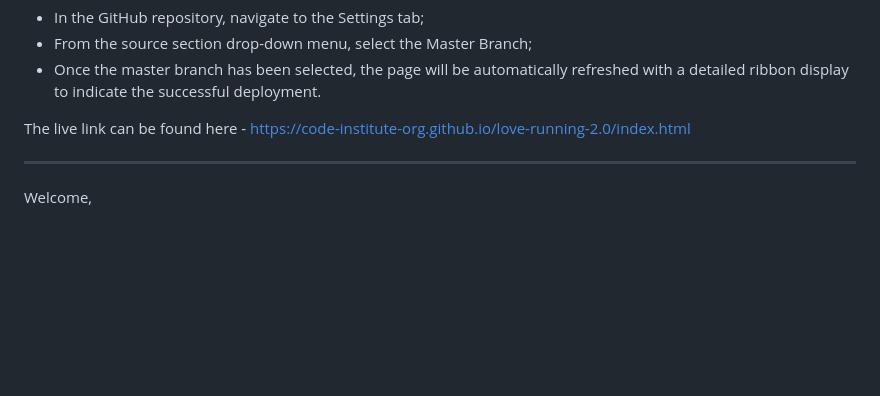
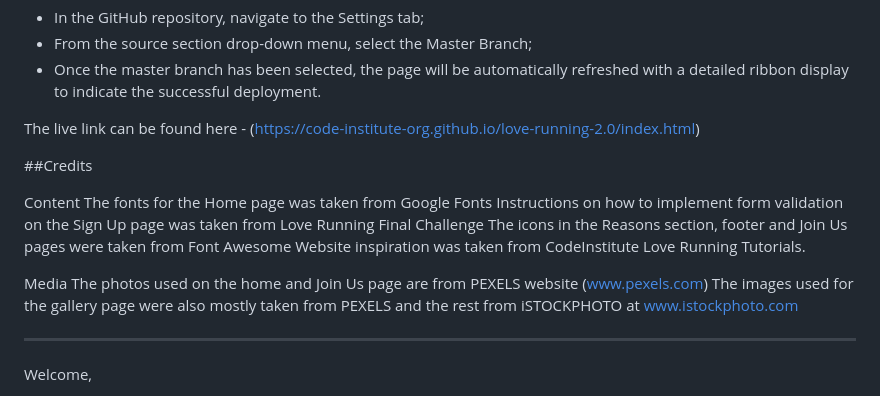
Before and after one commit to irishcoders/yogamomsonline, a Markdown page: README.md, the part around the change. Rendered like a GitHub page; blank space fills up the shorter version.

Commit message:
Complete README.md file and push

```diff
--- a/README.md
+++ b/README.md
@@ -67,7 +67,22 @@ The site was deployed to GitHub pages. The steps to deploy are as follows:
 - From the source section drop-down menu, select the Master Branch;
 - Once the master branch has been selected, the page will be automatically refreshed with a detailed ribbon display to indicate the successful deployment.
 
-The live link can be found here - https://code-institute-org.github.io/love-running-2.0/index.html
+The live link can be found here - (https://code-institute-org.github.io/love-running-2.0/index.html)
+
+##Credits
+
+Content
+The fonts for the Home page was taken from Google Fonts
+Instructions on how to implement form validation on the Sign Up page was taken from Love Running Final Challenge
+The icons in the Reasons section, footer and Join Us pages were taken from Font Awesome
+Website inspiration was taken from CodeInstitute Love Running Tutorials.
+
+Media
+The photos used on the home and Join Us page are from PEXELS website (www.pexels.com)
+The images used for the gallery page were also mostly taken from PEXELS and the rest from iSTOCKPHOTO at www.istockphoto.com
+
+
+
 
 
 
```
